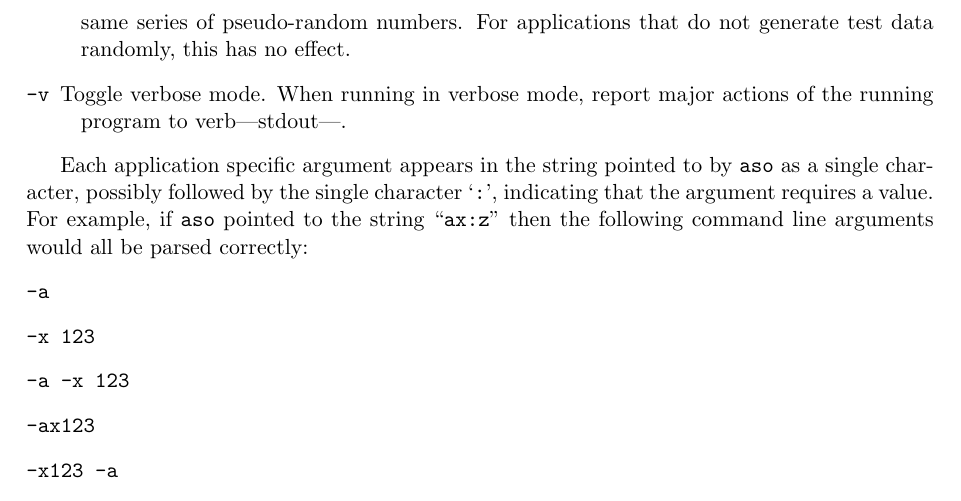
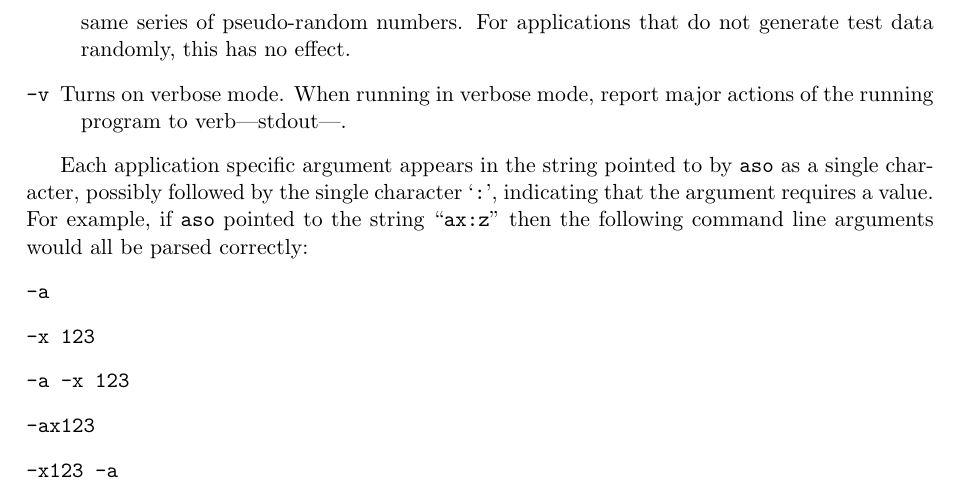
Before and after one commit to thomasmoelhave/tpie, a LaTeX thesis (tpie/doc/tpie.tex, which reads tpie/doc/applications.tex): part of page 96 of 114, cut so that both start at the same text. Compiled offline with pdfLaTeX; a LaTeX package or settings file that is missing is left out.

Commit message:
changed -v documentation
git-svn-id: http://svn.daimi.au.dk/svn/tpie/trunk@447 669acd26-ddd2-4139-9e68-486997aa639d

```diff
--- a/tpie/doc/applications.tex
+++ b/tpie/doc/applications.tex
@@ -58,7 +58,7 @@ the application to rely on the same series of pseudo-random numbers.
 For applications that do not generate test data randomly, this has no
 effect.
 \item[\verb|-v|]
-Toggle verbose mode.  When running in verbose mode, report major
+Turns on verbose mode.  When running in verbose mode, report major
 actions of the running program to verb|stdout|.
 \end{description}
 
```
Also changed, not shown: tpie/doc/applications.tex (2 more changed lines).
